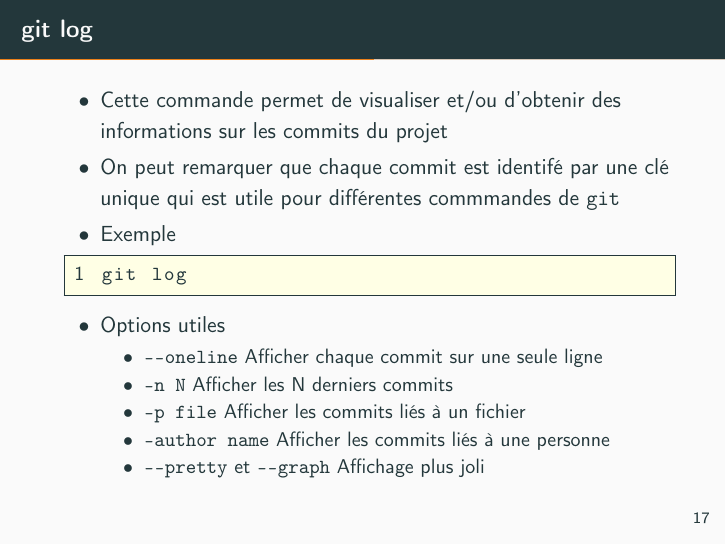
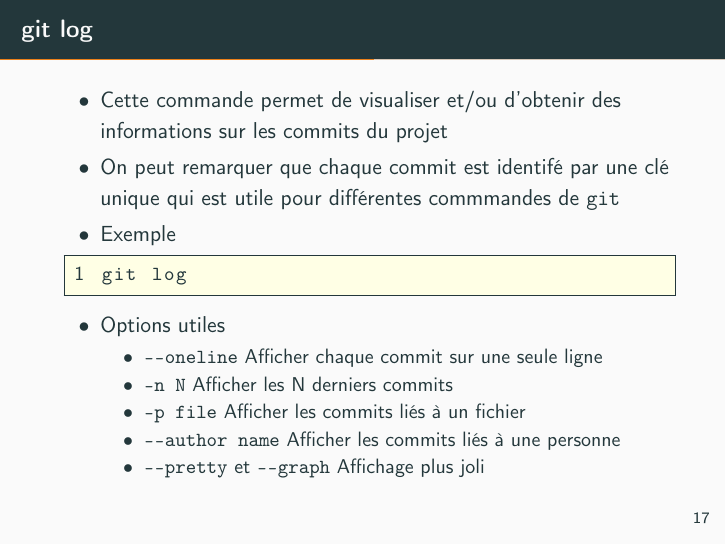
Before and after one commit to louvainlinux/atelier-git, LaTeX slides (slides.tex): page 22 of 42. The pictures show the PDF file slides.pdf that the author committed with the source.

Commit message:
Fix a little error view in a slide during the presentation

```diff
--- a/slides.tex
+++ b/slides.tex
@@ -267,7 +267,7 @@ git log
 		\item \lstinline{--oneline} Afficher chaque commit sur une seule ligne
 		\item \lstinline{-n N} Afficher les N derniers commits
 		\item \lstinline{-p file} Afficher les commits liés à un fichier
-		\item \lstinline{-author name} Afficher les commits liés à une personne
+		\item \lstinline{--author name} Afficher les commits liés à une personne
 		\item \lstinline{--pretty} et \lstinline{--graph} Affichage plus joli
 	\end{itemize}
 \end{itemize}
```
Also changed, not shown: slides.pdf.
